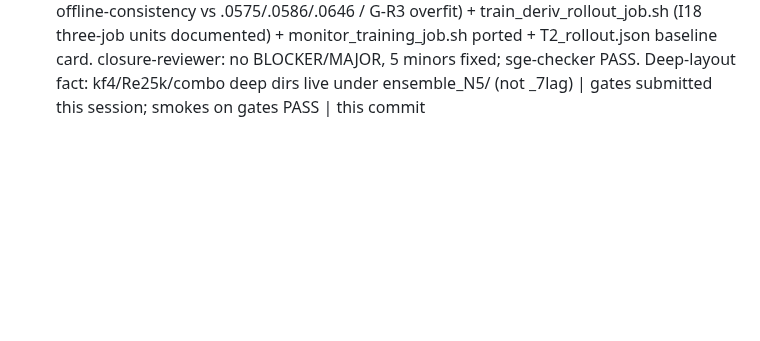
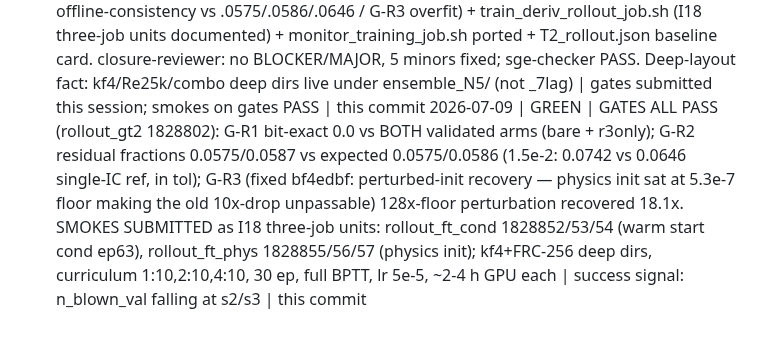
Before and after one commit to sanaamouzahir/qg-closure, a Markdown page: DECISIONS.md, the part around the change. GitHub-like rendering; blank space fills up the shorter version.

Commit message:
[record] gates ALL PASS; two rollout-loss smokes submitted as three-job units (1828852-57)
Co-Authored-By: Claude Fable 5 <noreply@anthropic.com>
Claude-Session: https://claude.ai/code/session_01Y7pGEpYLBeQPXq7QUbfRwk

```diff
--- a/DECISIONS.md
+++ b/DECISIONS.md
@@ -37,3 +37,4 @@ extending an existing document is the default.
 2026-07-09 | GREEN | DEC-loRe N3dot VERDICT (jobs 1828765-66): NOT rule-16 denominators — median 9.33 ~ mean 8.5, UNIFORMLY bad root; stack roughness ~1e-5 (healthy ~1e-3, f32 floor ~1e-6): slow low-Re decaying flow + float32-on-disk floors the deepest-cancellation N3dot input signal. Input-information-limited, matches the locked f32 caveat; harmless for rollout (N3dot = 2.6% of closure). Fix IF a clean number is ever needed: re-slice DEC-loRe float64 | RESULTS.md updated | this commit
 2026-07-09 | RED | ROLLOUT-LOSS BUILD FULLY APPROVED by Sanaa (chat, night, ref [QG][PROPOSE][WIENER]): "fully write, commit and smoke test it all" — one trainer, unroll-M + grad-mode {full BPTT, truncated} flags, curriculum M=1->8, warm-start cond ep63 + physics-init arms, gates G-R1 (zero-NN == bare solver bit-check) / G-R2 (M=1 == offline-loss consistency) / G-R3 (tiny-batch overfit). Email reports AT EACH STEP (informational, not approval-seeking); anything truly needing approval offered via email reply. Daily summary report due tomorrow morning | build begins tonight | this commit
 2026-07-09 | GREEN | ROLLOUT-LOSS TRAINER BUILT (Sanaa-approved overnight program): train_deriv_rollout.py (810 ln; unroll-M curriculum, grad-mode full/trunc:k, checkpoint-steps, batch = grad-accumulated B=1 unrolls never mixing members, blown-window val accounting) + surgical run_arm refactor (nn_grad/return_stepper kwargs, defaults bit-identical — trainer drives the EXACT validated a-posteriori stepper) + rollout_gates_job.sh (G-R1 bare+r3only bit-checks / G-R2 offline-consistency vs .0575/.0586/.0646 / G-R3 overfit) + train_deriv_rollout_job.sh (I18 three-job units documented) + monitor_training_job.sh ported + T2_rollout.json baseline card. closure-reviewer: no BLOCKER/MAJOR, 5 minors fixed; sge-checker PASS. Deep-layout fact: kf4/Re25k/combo deep dirs live under ensemble_N5/ (not _7lag) | gates submitted this session; smokes on gates PASS | this commit
+2026-07-09 | GREEN | GATES ALL PASS (rollout_gt2 1828802): G-R1 bit-exact 0.0 vs BOTH validated arms (bare + r3only); G-R2 residual fractions 0.0575/0.0587 vs expected 0.0575/0.0586 (1.5e-2: 0.0742 vs 0.0646 single-IC ref, in tol); G-R3 (fixed bf4edbf: perturbed-init recovery — physics init sat at 5.3e-7 floor making the old 10x-drop unpassable) 128x-floor perturbation recovered 18.1x. SMOKES SUBMITTED as I18 three-job units: rollout_ft_cond 1828852/53/54 (warm start cond ep63), rollout_ft_phys 1828855/56/57 (physics init); kf4+FRC-256 deep dirs, curriculum 1:10,2:10,4:10, 30 ep, full BPTT, lr 5e-5, ~2-4 h GPU each | success signal: n_blown_val falling at s2/s3 | this commit
```
